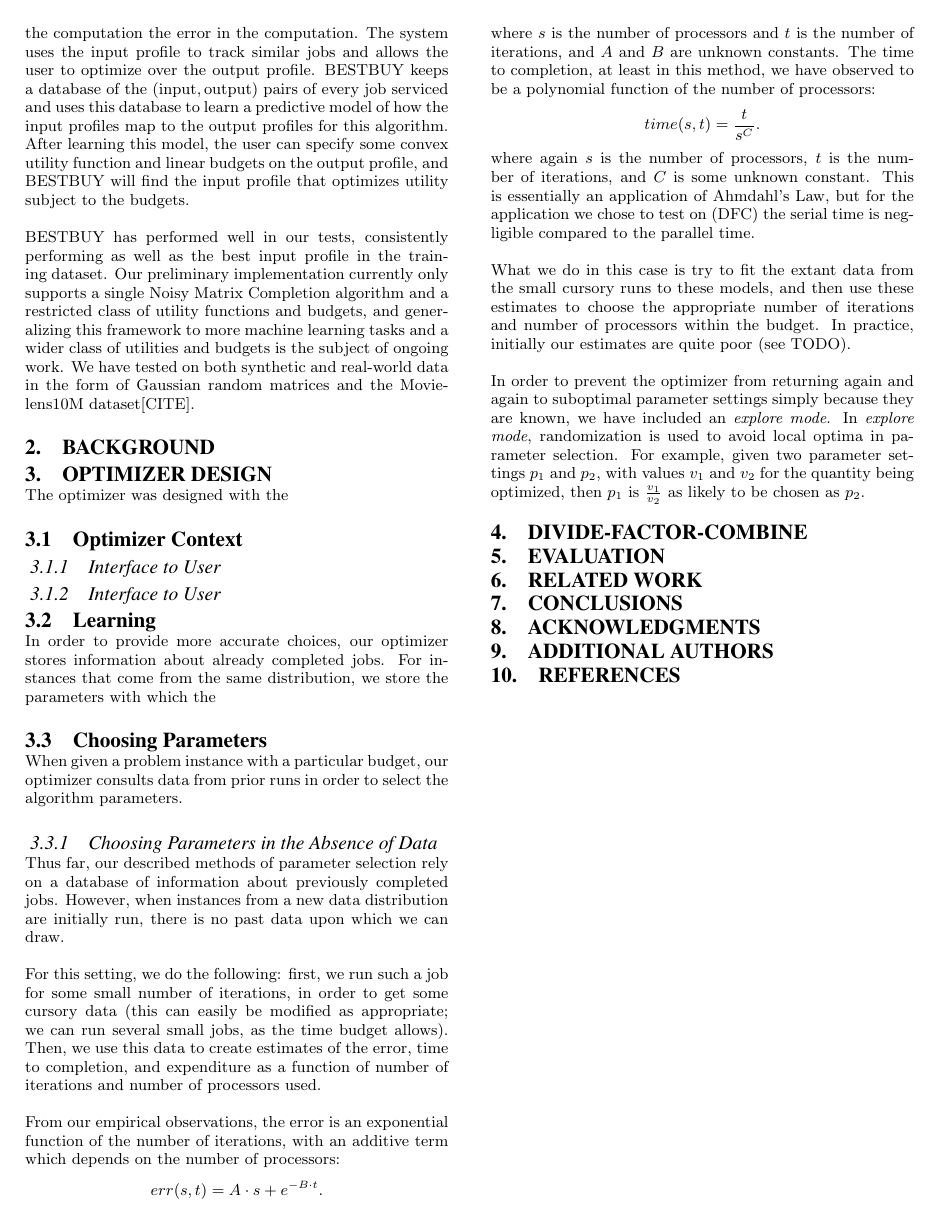
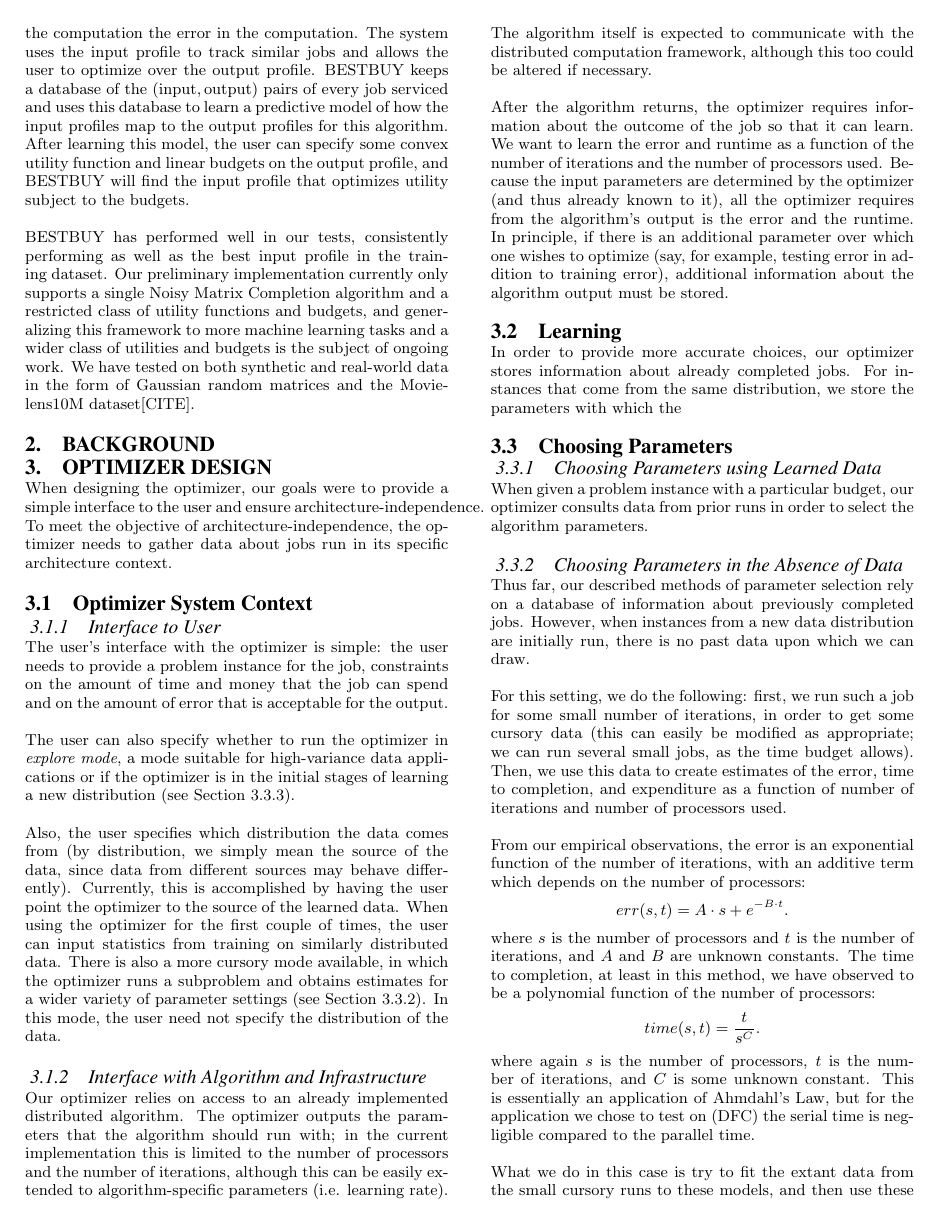
Before and after one commit to tselil/distML, a LaTeX paper (Paper/CS262_paper.tex, which reads Paper/optdesign.tex): page 2 of 2 before the commit and page 2 of 3 after it. Compiled offline with pdfLaTeX.

Commit message:
working on optdesign

```diff
--- a/Paper/optdesign.tex
+++ b/Paper/optdesign.tex
@@ -1,9 +1,54 @@
 % !TeX root =
 
-The optimizer was designed with the
-\subsection{Optimizer Context}
+When designing the optimizer, our goals were to provide a simple
+interface to the user and ensure architecture-independence. To meet
+the objective of architecture-independence, the optimizer needs to gather
+data about jobs run in its specific architecture context.
+
+\subsection{Optimizer System Context}
+
+
 \subsubsection{Interface to User}
-\subsubsection{Interface to User}
+The user's interface with the optimizer is simple: the user needs to
+provide a problem instance for the job, constraints on the amount of
+time and money that the job can spend and on the amount of error
+that is acceptable for the output.
+
+The user can also specify whether to run the optimizer in {\em explore
+mode}, a mode suitable for high-variance data applications or if the
+optimizer is in the initial stages of learning a new
+distribution (see Section \ref{sec:explore}).
+
+Also, the user specifies which distribution the data comes from (by
+distribution, we simply mean the source of the data, since data from
+different sources may behave differently). Currently,
+this is accomplished by having the user point the optimizer to the
+source of the learned data. When using the optimizer for the first
+couple of times, the user can input statistics from training on similarly
+distributed data. There is also a more cursory mode available, in which
+the optimizer runs a subproblem and obtains estimates for a wider
+variety of parameter settings (see Section \ref{sec:nodata}). In this
+mode, the user need not specify the distribution of the data.
+
+\subsubsection{Interface with Algorithm and Infrastructure}
+Our optimizer relies on access to an already implemented distributed
+algorithm. The optimizer outputs the parameters that the algorithm
+should run with; in the current implementation this is limited to
+the number of processors and the number of iterations, although this
+can be easily extended to algorithm-specific parameters (i.e. learning
+rate).
+The algorithm itself is expected to communicate with the distributed
+computation framework, although this too could be altered if necessary.
+
+After the algorithm returns, the optimizer requires information about
+the outcome of the job so that it can learn. We want to learn the error
+and runtime as a function of the number of iterations and the number
+of processors used. Because the input parameters are determined by the
+optimizer (and thus already known to it), all the optimizer requires
+from the algorithm's output is the error and the runtime. In principle,
+if there is an additional parameter over which one wishes to optimize
+(say, for example, testing error in addition to training error),
+additional information about the algorithm output must be stored.
 
 \subsection{Learning}
 
@@ -13,11 +58,13 @@ about already completed jobs. For instances that come from the same distribution
 
 \subsection{Choosing Parameters}
 
+\subsubsection{Choosing Parameters using Learned Data}
 When given a problem instance with a particular budget, our optimizer
 consults data from prior runs in order to select the algorithm
 parameters.
 
 \subsubsection{Choosing Parameters in the Absence of Data}
+\label{sec:nodata}
 
 Thus far, our described methods of parameter selection rely on a database
 of information about previously completed jobs. However, when instances
```
Also changed, not shown: Paper/optdesign.tex (2 more changed lines).
